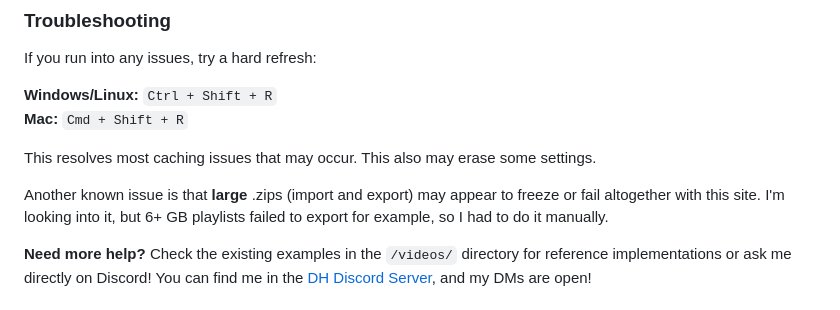
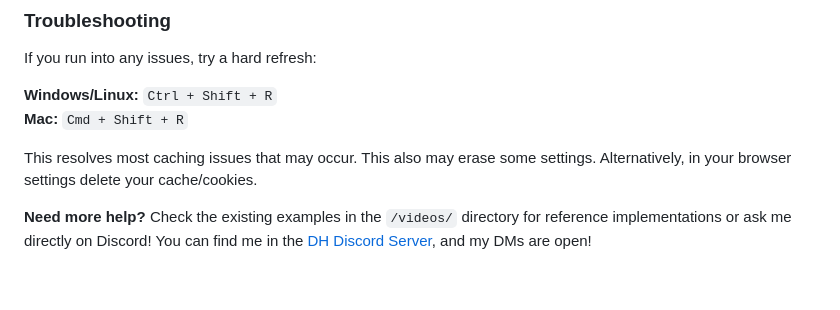
Before and after one commit to Alunacoz/BounceX-Viewer, a Markdown page: README.md, the part around the change. GitHub-like rendering; blank space fills up the shorter version.

```diff
--- a/README.md
+++ b/README.md
@@ -54,8 +54,7 @@ If you run into any issues, try a hard refresh:
 **Mac:** `Cmd + Shift + R`
 
 This resolves most caching issues that may occur. This also may erase some settings.
-
-Another known issue is that **large** .zips (import and export) may appear to freeze or fail altogether with this site. I'm looking into it, but 6+ GB playlists failed to export for example, so I had to do it manually.
+Alternatively, in your browser settings delete your cache/cookies.
 
 **Need more help?** Check the existing examples in the `/videos/` directory for reference implementations or ask me directly on Discord! You can find me in the [DH Discord Server](https://discord.gg/u6CZ3Zm4PC), and my DMs are open!
 
```
